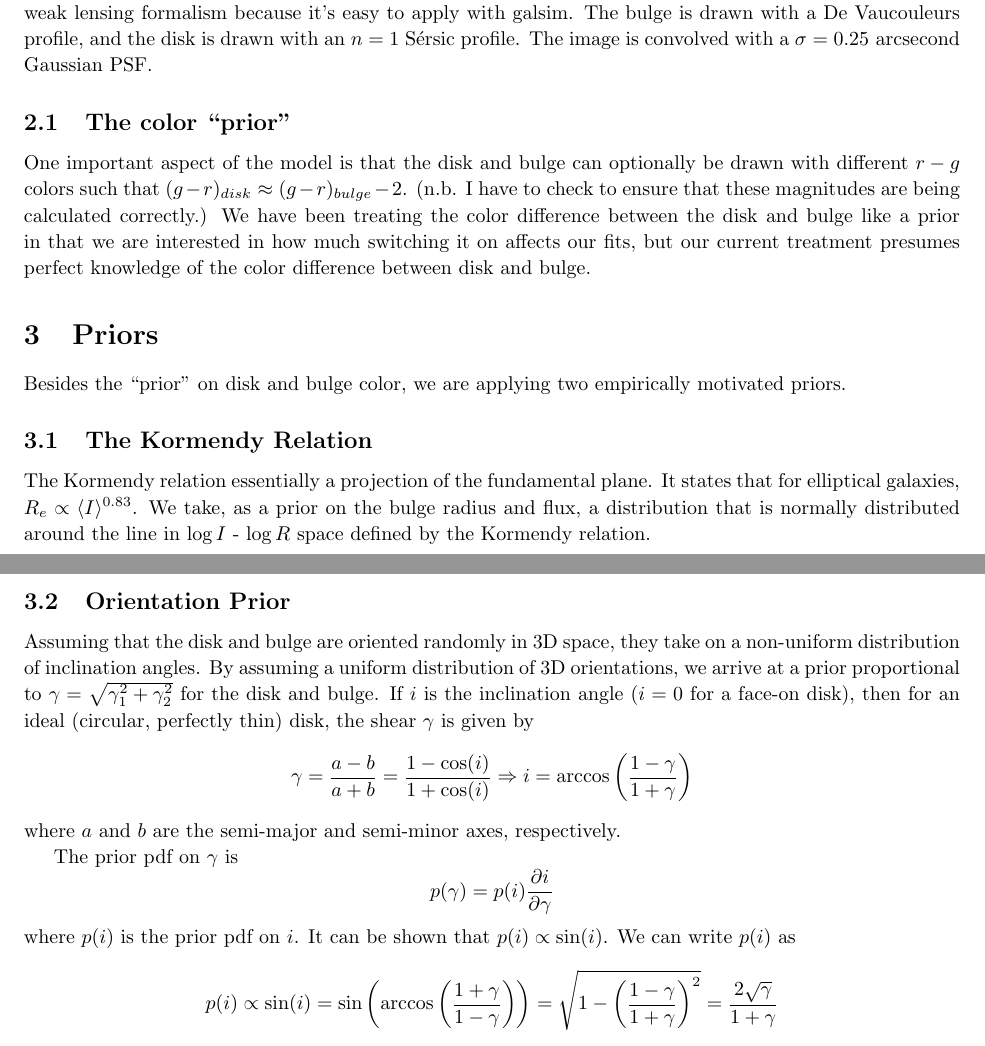
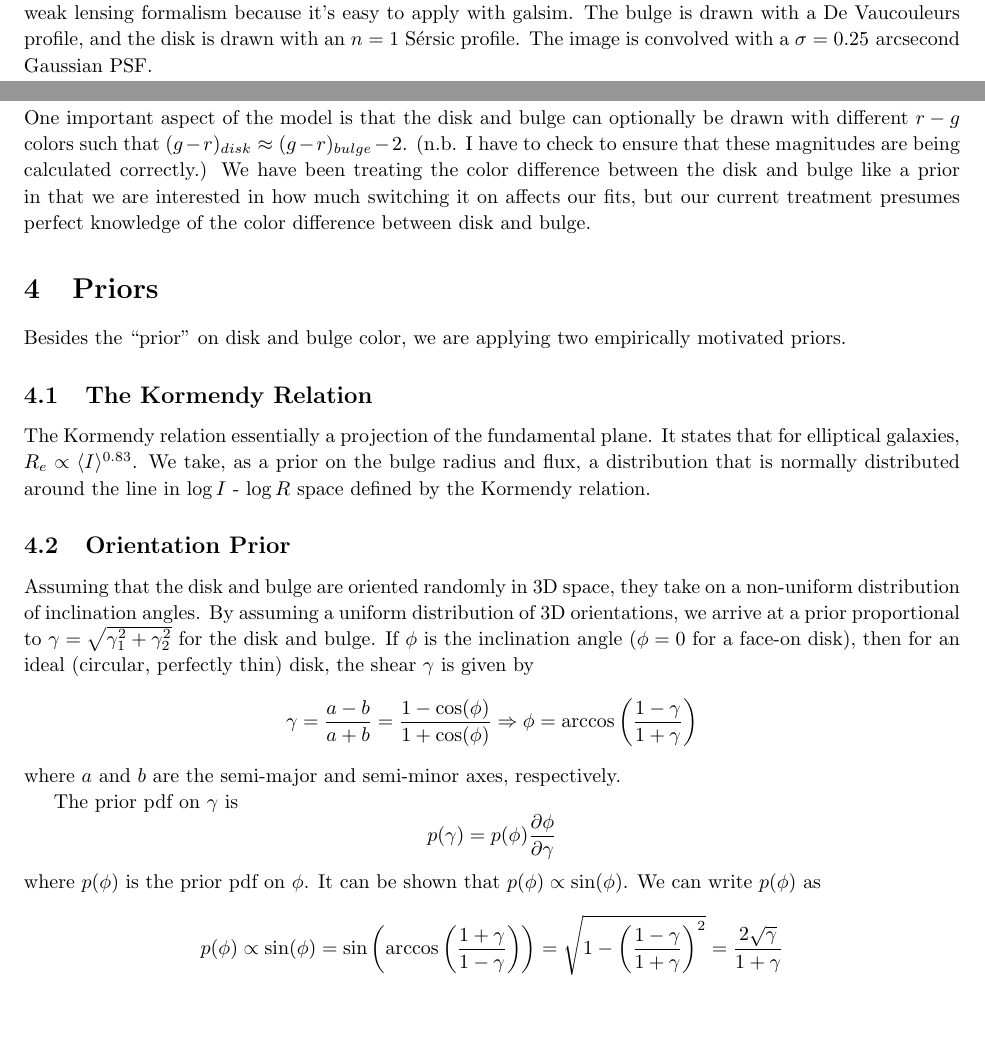
Before and after one commit to ajwheeler/wl, a LaTeX document (notes/notes.tex): two parts of pages 1 and 2 of 2 before the commit and two parts of pages 1 and 2 of 3 after it, joined at a grey line, cut so that both start at the same text, the shorter picture padded with empty space. The pictures show the PDF file notes/notes.pdf that the author committed with the source.

Commit message:
add abstract, use phi instead of i for inclination angle

```diff
--- a/notes/notes.tex
+++ b/notes/notes.tex
@@ -75,29 +106,29 @@ Assuming that the disk and bulge are oriented randomly in 3D space,
 they take on a non-uniform distribution of inclination angles.  By
 assuming a uniform distribution of 3D orientations, we arrive at a
  prior proportional to $\gamma = \sqrt{\gamma_1^2 + \gamma_2^2}$ for the disk and bulge.
-If $i$ is the inclination angle ($i = 0$ for a face-on disk), then for an ideal
+If $\phi$ is the inclination angle ($\phi = 0$ for a face-on disk), then for an ideal
 (circular, perfectly thin) disk, the shear $\gamma$ is given by
 \[
-\gamma = \frac{a - b}{a + b} = \frac{1 - \cos(i)}{1 + \cos(i)}
-\Rightarrow i = \arccos{\left( \frac{1 - \gamma}{1 + \gamma} \right) }
+\gamma = \frac{a - b}{a + b} = \frac{1 - \cos(\phi)}{1 + \cos(\phi)}
+\Rightarrow \phi = \arccos{\left( \frac{1 - \gamma}{1 + \gamma} \right) }
 \]
 where $a$ and $b$ are the semi-major and semi-minor axes, respectively.
 
 The prior pdf on $\gamma$ is
 \[
-p(\gamma) = p(i) \frac{\partial i}{\partial \gamma}
+p(\gamma) = p(\phi) \frac{\partial \phi}{\partial \gamma}
 \]
-where $p(i)$ is the prior pdf on $i$. It can be shown that
-$p(i) \propto \sin (i)$.  We can write $p(i)$ as
+where $p(\phi)$ is the prior pdf on $\phi$. It can be shown that
+$p(\phi) \propto \sin (\phi)$.  We can write $p(\phi)$ as
 \[
-p(i) \propto \sin(i)
+p(\phi) \propto \sin(\phi)
 = \sin \left( \arccos \left( \frac{1 + \gamma}{1 - \gamma} \right) \right)
 = \sqrt{1 - \left( \frac{1 - \gamma}{1 + \gamma} \right)^2}
 = \frac{2 \sqrt{\gamma}}{1 + \gamma}
 \]
-And we can write $\frac{\partial i}{\partial \gamma}$ as
+And we can write $\frac{\partial \phi}{\partial \gamma}$ as
 \[
-\frac{\partial i}{\partial \gamma}
+\frac{\partial \phi}{\partial \gamma}
 = \frac{\sqrt{\frac{\gamma}{(1 + \gamma)^2}}}{\gamma}
 = \frac{1}{\sqrt{\gamma} (1 + \gamma)}
 \]
```
Also changed, not shown: notes/notes.pdf, notes/notes.tex (31 more changed lines).
